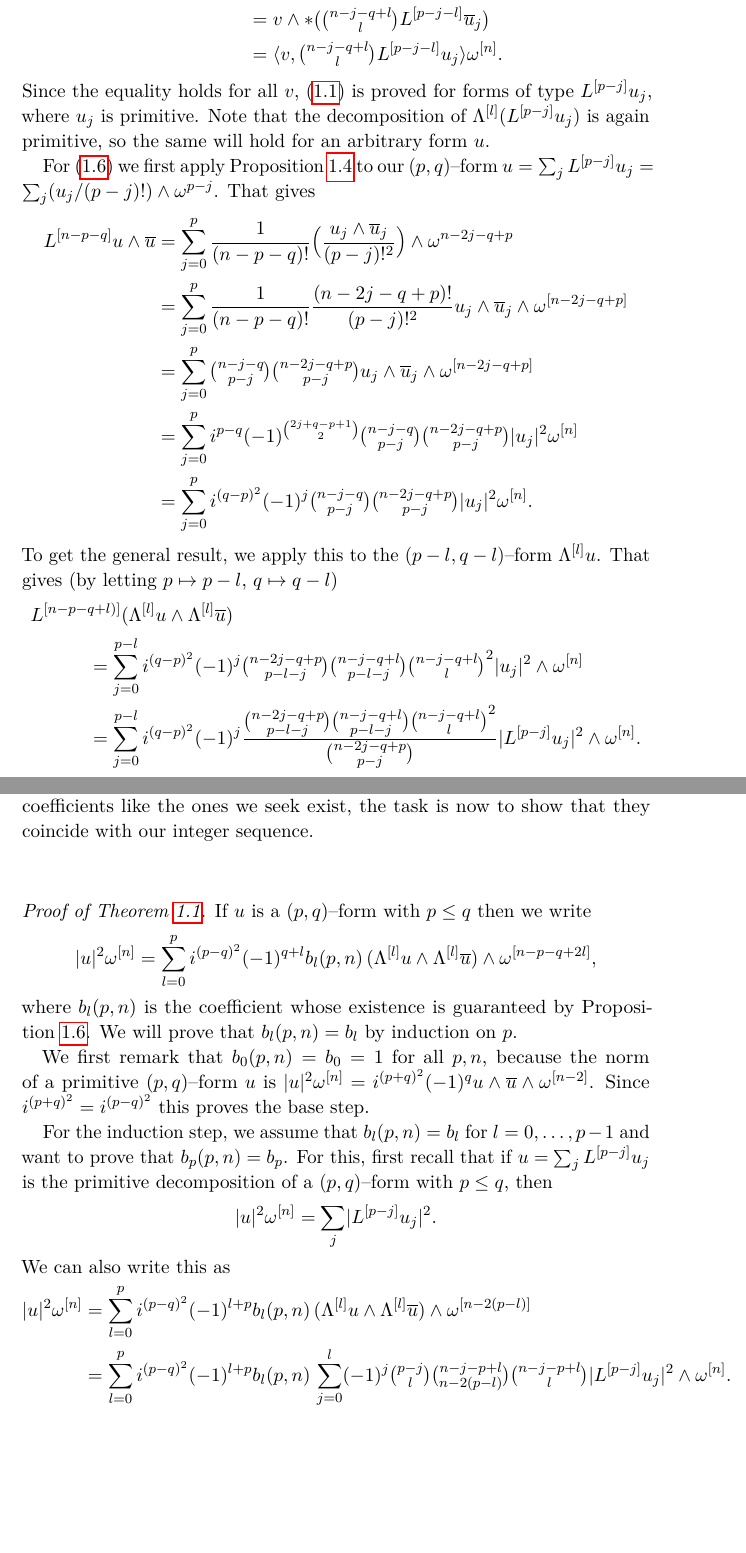
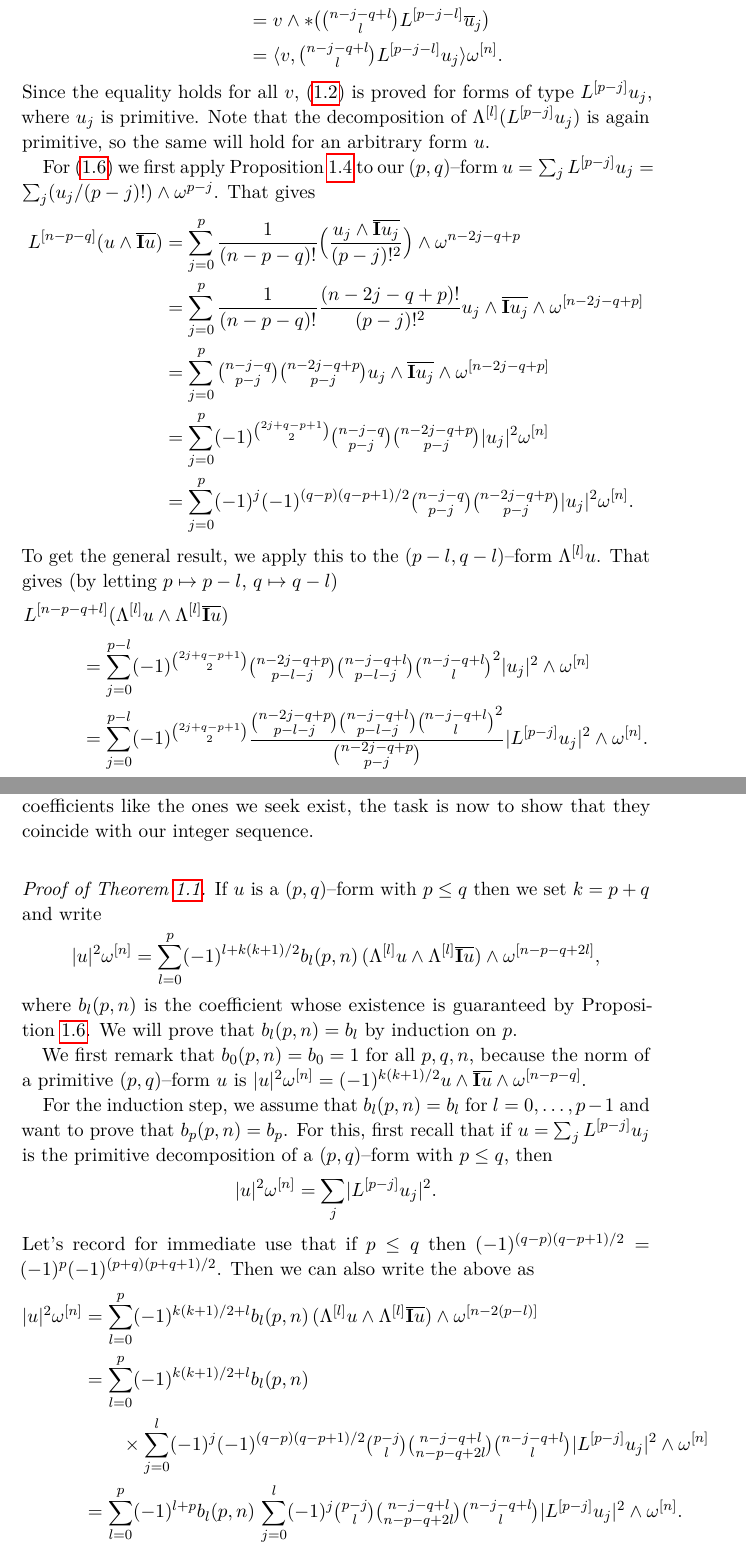
Before and after one commit to gunnihinn/chern-class-inequalities, a LaTeX paper (cci.tex): two parts of pages 4 and 5 of 12, joined at a grey line, cut so that both start at the same text, the shorter picture padded with empty space. Compiled offline with pdfLaTeX.

Commit message:
Finished proof and fixed sign errors.

```diff
--- a/cci.tex
+++ b/cci.tex
@@ -17,7 +17,8 @@
 \title{Higher Chern class inequalities}
 
 \def\^#1{^{[#1]}}
-\def\bw#1{\bigwedge{}^{\! #1}}
+\def\bw#1{\bigwedge{}^{\mkern-5mu #1}\mkern2mu}
+\def\I{\mathbf{I}}
 \def\la{\langle}
 \def\ra{\rangle}
 \DeclareMathOperator{\tr}{tr}
@@ -292,31 +296,33 @@ apply Proposition~\ref{16} to our $(p,q)$--form
 $u = \sum_j L\^{p-j} u_j = \sum_j (u_j/(p-j)!) \wedge \omega^{p-j}$.
 That gives
 \begin{align*}
-L\^{n-p-q} u \wedge \overline u
+L\^{n-p-q} (u \wedge \overline{\I u})
 &= \sum_{j=0}^p \frac{1}{(n-p-q)!}
-\Bigl( \frac{u_j\wedge \overline u_j}{(p-j)!^2} \Bigr)
+\Bigl( \frac{u_j\wedge \overline{\I u_j}}{(p-j)!^2} \Bigr)
 \wedge \omega^{n-2j-q+p}\\
 &= \sum_{j=0}^p \frac{1}{(n-p-q)!}\frac{(n-2j-q+p)!}{(p-j)!^2}
-u_j \wedge \overline u_j \wedge \omega\^{n-2j-q+p}\\
+u_j \wedge \overline{\I u_j} \wedge \omega\^{n-2j-q+p}\\
 &= \sum_{j=0}^p \tbinom{n-j-q}{p-j} \tbinom{n-2j-q+p}{p-j}
-u_j \wedge \overline u_j \wedge \omega\^{n-2j-q+p}
+u_j \wedge \overline{\I u_j} \wedge \omega\^{n-2j-q+p}
 \\
-&= \sum_{j=0}^p i^{p-q}(-1)^{\binom{2j+q-p+1}{2}}
+&= \sum_{j=0}^p
+(-1)^{\binom{2j+q-p+1}{2}}
 \tbinom{n-j-q}{p-j} \tbinom{n-2j-q+p}{p-j}
 \lvert u_j \rvert^2 \omega\^{n}
 \\
-&= \sum_{j=0}^p i^{(q-p)^2}(-1)^j
+&= \sum_{j=0}^p (-1)^j(-1)^{(q-p)(q-p+1)/2}
 \tbinom{n-j-q}{p-j} \tbinom{n-2j-q+p}{p-j}
 \lvert u_j \rvert^2 \omega\^{n}.
 \end{align*}
 To get the general result, we apply this to the $(p-l,q-l)$--form
-$\Lambda\^ l u$. That gives (by letting $p \mapsto p - l$, $q \mapsto q - l$)
+$\Lambda\^l u$. That gives (by letting $p \mapsto p - l$, $q \mapsto q
+- l$)
 \begin{align*}
-  &L\^{n-p-q+l)} (\Lambda\^ l u \wedge \Lambda\^l \overline u)
+  &L\^{n-p-q+l} (\Lambda\^l u \wedge \Lambda\^l \overline{\I u})
   \\
   &\qquad\quad
   = \sum_{j=0}^{p-l}
-  i^{(q-p)^2} (-1)^j
+  (-1)^{\binom{2j+q-p+1}{2}}
   \tbinom{n-2j-q+p}{p-l-j}
   \tbinom{n-j-q+l}{p-l-j}
   \tbinom{n-j-q+l}{l}^2
@@ -325,7 +331,7 @@ $\Lambda\^ l u$. That gives (by letting $p \mapsto p - l$, $q \mapsto q - l$)
   \\
   &\qquad\quad
   = \sum_{j=0}^{p-l}
-  i^{(q-p)^2} (-1)^j
+  (-1)^{\binom{2j+q-p+1}{2}}
   \frac{
   \tbinom{n-2j-q+p}{p-l-j}
   \tbinom{n-j-q+l}{p-l-j}
@@ -362,22 +368,21 @@ the vector $A^{-1}(1,\ldots,1)$. This observation shows that coefficients like t
 
 
 \begin{proof}[Proof of Theorem~\ref{thm:norm}]
-    If $u$ is a $(p,q)$--form with $p \leq q$ then we write
-    $$
-    \lvert u \rvert^2 \omega\^n
-    = \sum_{l=0}^p i^{(p-q)^2}(-1)^{q+l} b_l(p,n) \,
-    (\Lambda\^ l u \wedge \Lambda\^ l \overline u)
-    \wedge \omega\^{n-p-q+2l},
-    $$
+    If $u$ is a $(p,q)$--form with $p \leq q$ then we set $k = p+q$
+and write
+$$
+\lvert u \rvert^2 \omega\^n
+= \sum_{l=0}^p (-1)^{l + k(k+1)/2} b_l(p,n) \,
+(\Lambda\^l u \wedge \Lambda\^l \overline{\I u})
+\wedge \omega\^{n-p-q+2l},
+$$
 where $b_l(p,n)$ is the coefficient whose existence is guaranteed by
 Proposition~\ref{prop:morphism}.  We will prove that $b_l(p,n) = b_l$ by
 induction on $p$.
 
-We first remark that $b_0(p,n) = b_0 = 1$ for all $p, n$, because
+We first remark that $b_0(p,n) = b_0 = 1$ for all $p, q, n$, because
 the norm of a primitive $(p,q)$--form $u$ is $\lvert u \rvert^2 \omega\^n =
-i^{(p+q)^2}(-1)^q u \wedge \overline u \wedge \omega\^{n-2}$. Since
-$i^{(p+q)^2} = i^{(p-q)^2}$ this proves the base step.
-
+(-1)^{k(k+1)/2} u \wedge \overline{\I u} \wedge \omega\^{n-p-q}$.
 
 For the induction step, we assume that $b_l(p,n) = b_l$ for $l = 0, \ldots,
 p-1$ and want to prove that $b_{p}(p,n) = b_{p}$. For this, first
@@ -387,19 +392,33 @@ $$
 \lvert u \rvert^2 \omega\^n
 = \sum_j \lvert L\^{p-j} u_j \rvert^2.
 $$
-We can also write this as
+Let's record for immediate use that if $p \leq q$ then
+$(-1)^{(q-p)(q-p+1)/2} = (-1)^p(-1)^{(p+q)(p+q+1)/2}$. Then we can also write
+the above as
 \begin{align*}
 \lvert u \rvert^2 \omega\^n
-&= \sum_{l=0}^p i^{(p-q)^2}(-1)^{l+p} b_l(p,n) \,
-(\Lambda\^ l u \wedge \Lambda\^ l \overline u)
+&= \sum_{l=0}^p (-1)^{k(k+1)/2+l} b_l(p,n) \,
+(\Lambda\^l u \wedge \Lambda\^l \overline{\I u})
 \wedge \omega\^{n-2(p-l)}
 \\
-&= \sum_{l=0}^p i^{(p-q)^2}(-1)^{l+p} b_l(p,n) \,
+&= \sum_{l=0}^p (-1)^{k(k+1)/2+l} b_l(p,n)
+\\
+&\qquad
+\times\sum_{j=0}^l
+(-1)^{j}
+(-1)^{(q-p)(q-p+1)/2}
+  \tbinom{p-j}{l}
+  \tbinom{n-j-q+l}{n-p-q+2l}
+  \tbinom{n-j-q+l}{l}
+  \lvert L\^{p-j} u_j \rvert^2
+  \wedge \omega\^ n
+\\
+&= \sum_{l=0}^p (-1)^{l+p} b_l(p,n) \,
 \sum_{j=0}^l
 (-1)^j
   \tbinom{p-j}{l}
-  \tbinom{n-j-p+l}{n-2(p-l)}
-  \tbinom{n-j-p+l}{l}
+  \tbinom{n-j-q+l}{n-p-q+2l}
+  \tbinom{n-j-q+l}{l}
   \lvert L\^{p-j} u_j \rvert^2
   \wedge \omega\^ n.
 \end{align*}
@@ -407,14 +426,18 @@ By comparing the coefficients of $\lvert L\^p u_0 \rvert^2$ in these
 two expressions we find that
 \begin{align*}
 1 &=
-\sum_{l=0}^p i^{(p-q)^2}(-1)^{l+p} b_l(p,n) \,
+\sum_{l=0}^p (-1)^{l+p} b_l(p,n)
+\,
 \tbinom{p}{l}
-\tbinom{n-p+l}{n-2(p-l)}
-\tbinom{n-p+l}{l}
+\tbinom{n-q+l}{n-p-q+2l}
+\tbinom{n-q+l}{l}
 \\
-&= i^{(p-q)^2}\Bigl(\tbinom{n}{p} b_p(p,n)
-+ \sum_{l=0}^{p-1} (-1)^{l+p} b_l \,
+&=
+\tbinom{n}{p} b_p(p,n)
++ \sum_{l=0}^{p-1}
+(-1)^{l+p}
+b_l \,
 \tbinom{p}{l}
-\tbinom{n-p+l}{p-l}
-\tbinom{n-p+l}{l}\Bigr)
+\tbinom{n-q+l}{p-l}
+\tbinom{n-q+l}{l}
 \end{align*}
```
Also changed, not shown: cci.tex (89 more changed lines).
